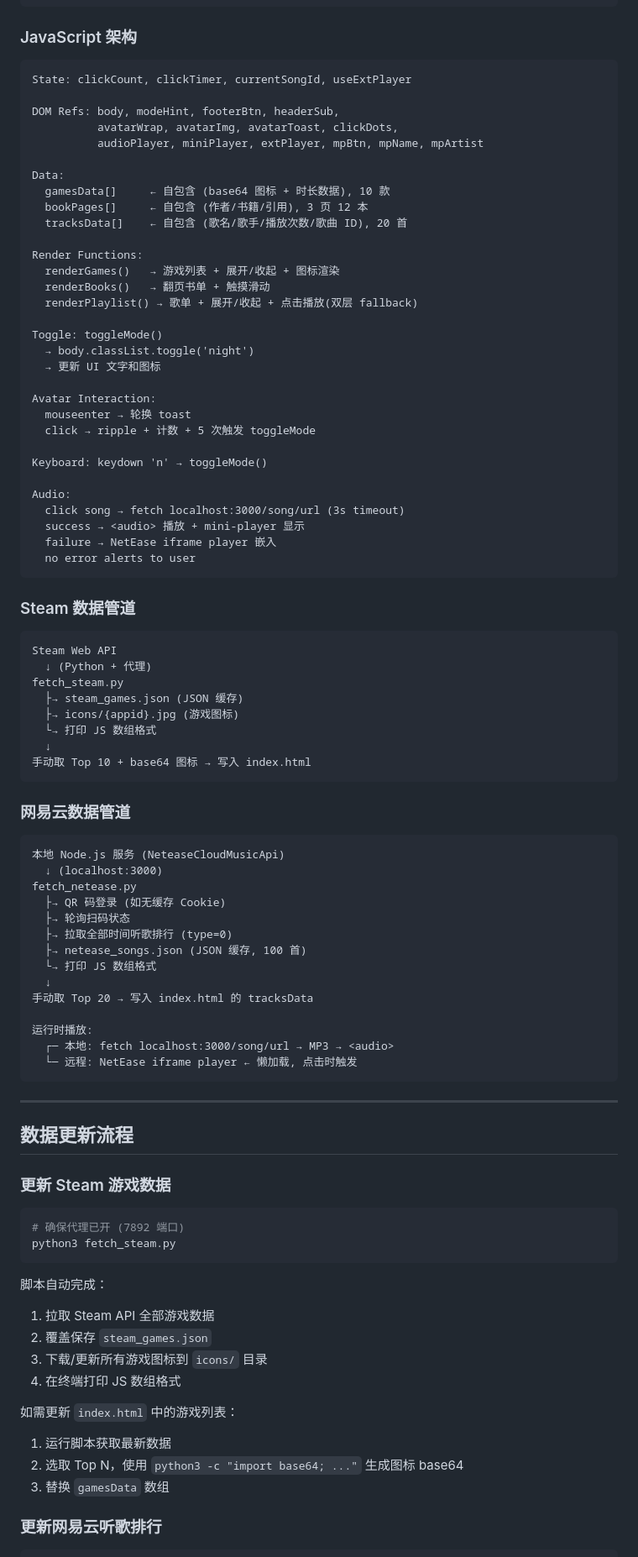
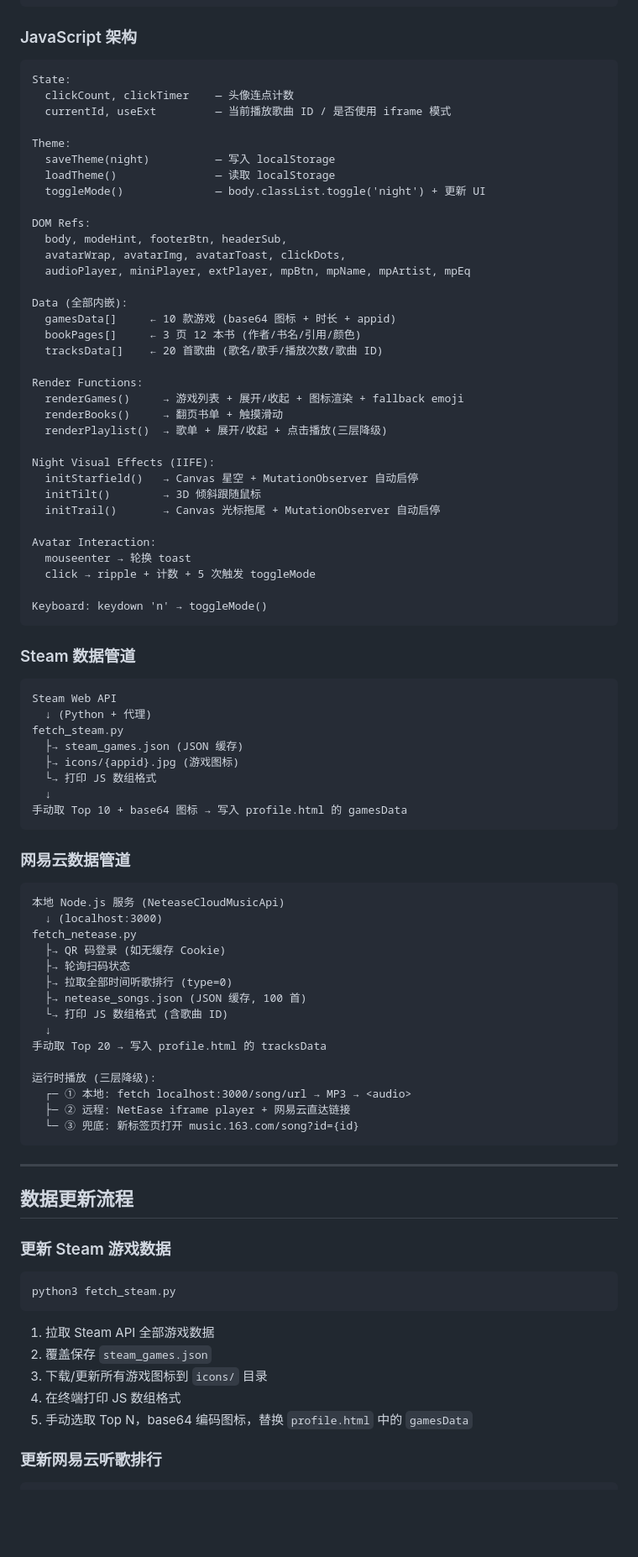
Before and after one commit to cy8530/Profile, a Markdown page: DESIGN.md, the part around one of its changes. Shown at 84% size. GitHub-like rendering; blank space fills up the shorter version.

````diff
--- a/DESIGN.md
+++ b/DESIGN.md
@@ -204,37 +239,40 @@ RESPONSIVE (@media max-width: 700px)
 ### JavaScript 架构
 
 ```
-State: clickCount, clickTimer, currentSongId, useExtPlayer
+State:
+  clickCount, clickTimer    — 头像连点计数
+  currentId, useExt         — 当前播放歌曲 ID / 是否使用 iframe 模式
 
-DOM Refs: body, modeHint, footerBtn, headerSub,
-          avatarWrap, avatarImg, avatarToast, clickDots,
-          audioPlayer, miniPlayer, extPlayer, mpBtn, mpName, mpArtist
+Theme:
+  saveTheme(night)          — 写入 localStorage
+  loadTheme()               — 读取 localStorage
+  toggleMode()              — body.classList.toggle('night') + 更新 UI
 
-Data:
-  gamesData[]     ← 自包含 (base64 图标 + 时长数据), 10 款
-  bookPages[]     ← 自包含 (作者/书籍/引用), 3 页 12 本
-  tracksData[]    ← 自包含 (歌名/歌手/播放次数/歌曲 ID), 20 首
+DOM Refs:
+  body, modeHint, footerBtn, headerSub,
+  avatarWrap, avatarImg, avatarToast, clickDots,
+  audioPlayer, miniPlayer, extPlayer, mpBtn, mpName, mpArtist, mpEq
+
+Data (全部内嵌):
+  gamesData[]     ← 10 款游戏 (base64 图标 + 时长 + appid)
+  bookPages[]     ← 3 页 12 本书 (作者/书名/引用/颜色)
+  tracksData[]    ← 20 首歌曲 (歌名/歌手/播放次数/歌曲 ID)
 
 Render Functions:
-  renderGames()   → 游戏列表 + 展开/收起 + 图标渲染
-  renderBooks()   → 翻页书单 + 触摸滑动
-  renderPlaylist() → 歌单 + 展开/收起 + 点击播放(双层 fallback)
+  renderGames()     → 游戏列表 + 展开/收起 + 图标渲染 + fallback emoji
+  renderBooks()     → 翻页书单 + 触摸滑动
+  renderPlaylist()  → 歌单 + 展开/收起 + 点击播放(三层降级)
 
-Toggle: toggleMode()
-  → body.classList.toggle('night')
-  → 更新 UI 文字和图标
+Night Visual Effects (IIFE):
+  initStarfield()   → Canvas 星空 + MutationObserver 自动启停
+  initTilt()        → 3D 倾斜跟随鼠标
+  initTrail()       → Canvas 光标拖尾 + MutationObserver 自动启停
 
 Avatar Interaction:
   mouseenter → 轮换 toast
   click → ripple + 计数 + 5 次触发 toggleMode
 
 Keyboard: keydown 'n' → toggleMode()
-
-Audio:
-  click song → fetch localhost:3000/song/url (3s timeout)
-  success → <audio> 播放 + mini-player 显示
-  failure → NetEase iframe player 嵌入
-  no error alerts to user
 ```
 
 ### Steam 数据管道
@@ -247,7 +285,7 @@ fetch_steam.py
   ├→ icons/{appid}.jpg (游戏图标)
   └→ 打印 JS 数组格式
   ↓
-手动取 Top 10 + base64 图标 → 写入 index.html
+手动取 Top 10 + base64 图标 → 写入 profile.html 的 gamesData
 ```
 
 ### 网易云数据管道
@@ -260,13 +298,14 @@ fetch_netease.py
   ├→ 轮询扫码状态
   ├→ 拉取全部时间听歌排行 (type=0)
   ├→ netease_songs.json (JSON 缓存, 100 首)
-  └→ 打印 JS 数组格式
+  └→ 打印 JS 数组格式 (含歌曲 ID)
   ↓
-手动取 Top 20 → 写入 index.html 的 tracksData
+手动取 Top 20 → 写入 profile.html 的 tracksData
 
-运行时播放:
-  ┌─ 本地: fetch localhost:3000/song/url → MP3 → <audio>
-  └─ 远程: NetEase iframe player ← 懒加载, 点击时触发
+运行时播放 (三层降级):
+  ┌─ ① 本地: fetch localhost:3000/song/url → MP3 → <audio>
+  ├─ ② 远程: NetEase iframe player + 网易云直达链接
+  └─ ③ 兜底: 新标签页打开 music.163.com/song?id={id}
 ```
 
 ---
@@ -276,20 +315,14 @@ fetch_netease.py
 ### 更新 Steam 游戏数据
 
 ```bash
-# 确保代理已开 (7892 端口)
 python3 fetch_steam.py
 ```
 
-脚本自动完成：
 1. 拉取 Steam API 全部游戏数据
 2. 覆盖保存 `steam_games.json`
 3. 下载/更新所有游戏图标到 `icons/` 目录
 4. 在终端打印 JS 数组格式
-
-如需更新 `index.html` 中的游戏列表：
-1. 运行脚本获取最新数据
-2. 选取 Top N，使用 `python3 -c "import base64; ..."` 生成图标 base64
-3. 替换 `gamesData` 数组
+5. 手动选取 Top N，base64 编码图标，替换 `profile.html` 中的 `gamesData`
 
 ### 更新网易云听歌排行
 
````
Also changed, not shown: other parts of DESIGN.md (+148 -80 lines).
